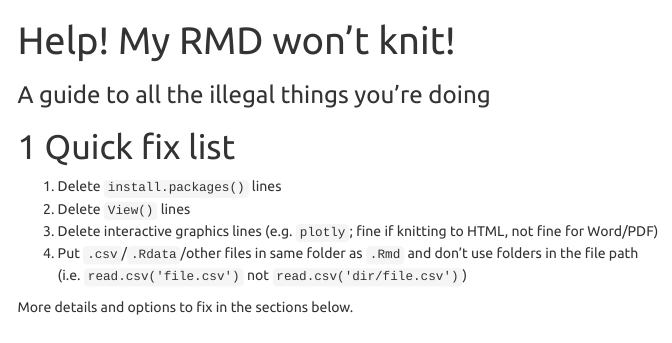
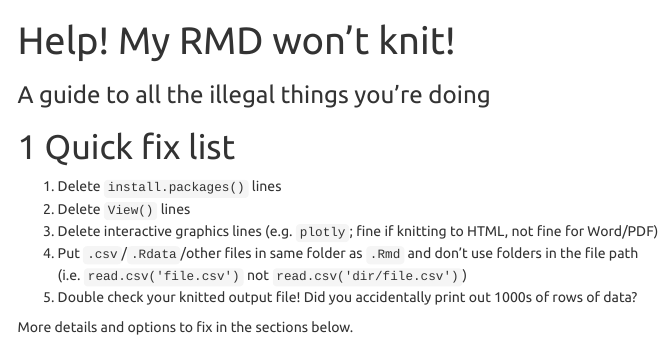
Before and after one commit to AdamSpannbauer/UTKnittingFixes, an R Markdown document (index.Rmd): the page in a window 1100 px wide, from its top. The pictures show the output file index.html that the author committed with the source, opened offline; menus at the side of the page are left out.

Commit message:
add excessive output note

```diff
--- a/index.Rmd
+++ b/index.Rmd
@@ -17,6 +17,7 @@ output:
 2. Delete `View()` lines
 3. Delete interactive graphics lines (e.g. `plotly`; fine if knitting to HTML, not fine for Word/PDF)
 4. Put `.csv`/`.Rdata`/other files in same folder as `.Rmd` and don't use folders in the file path (i.e. `read.csv('file.csv')` not `read.csv('dir/file.csv')`)
+5. Double check your knitted output file! Did you accidentally print out 1000s of rows of data?
 
 More details and options to fix in the sections below.
 
```
Also changed, not shown: index.html.
